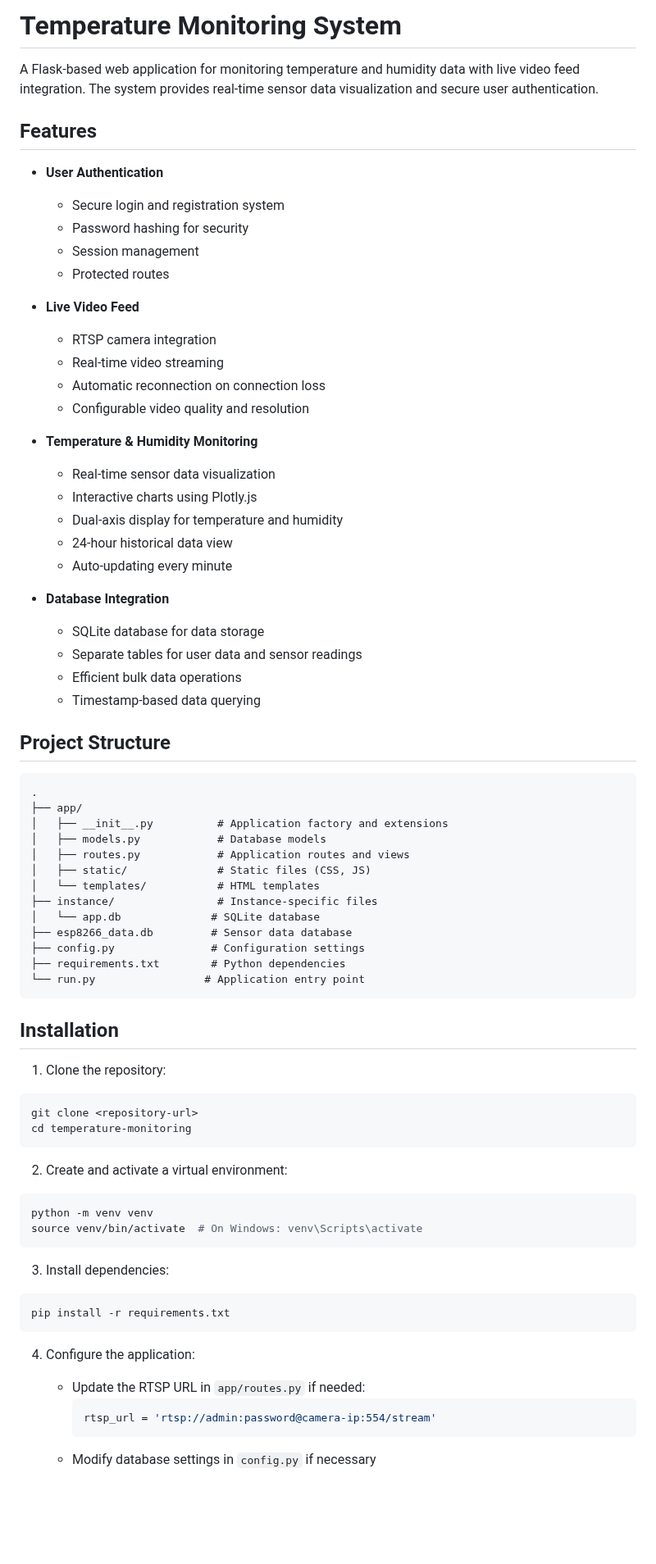
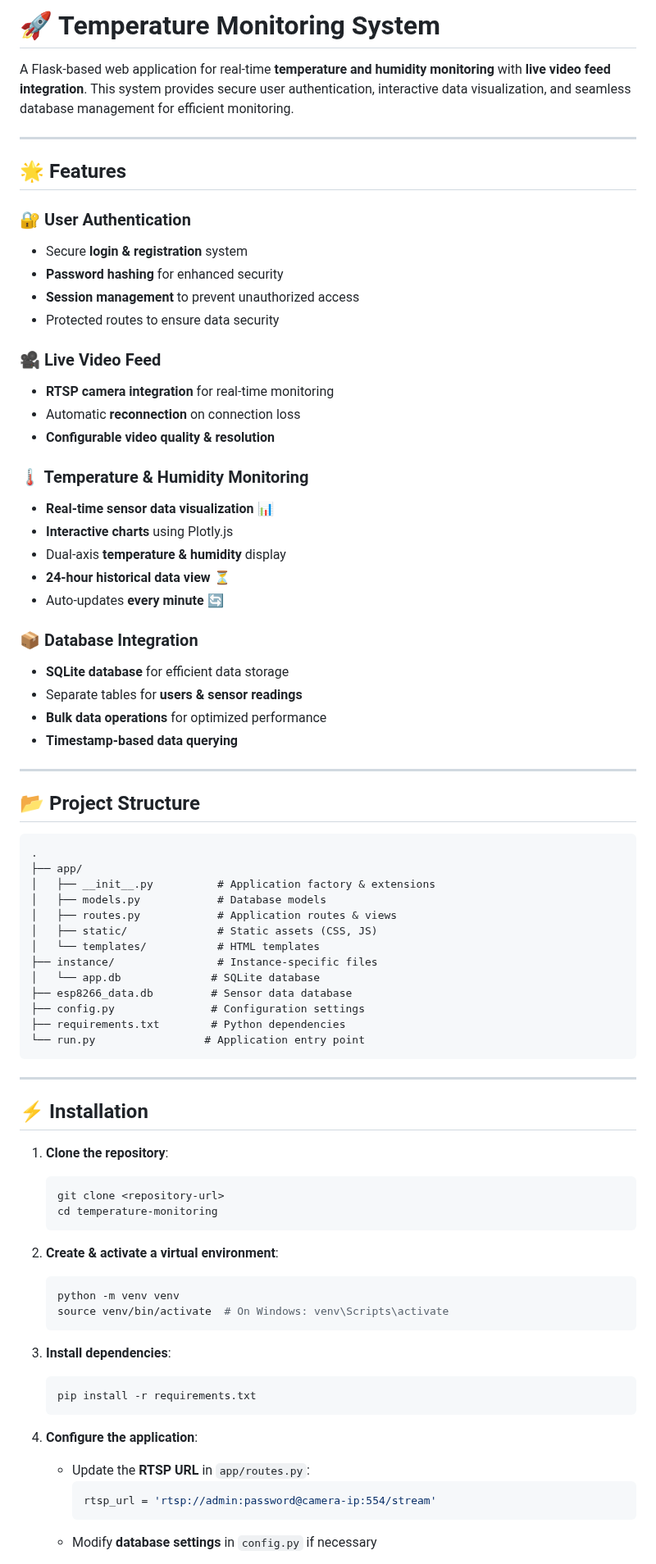
Before and after one commit to drkhanusa/temperature-monitoring, a Markdown page: README.md, the part around one of its changes. Shown at 82% size. Drawn GitHub-style; blank space fills up the shorter version.

````diff
--- a/README.md
+++ b/README.md
@@ -1,43 +1,46 @@
-# Temperature Monitoring System
+# 🚀 Temperature Monitoring System
 
-A Flask-based web application for monitoring temperature and humidity data with live video feed integration. The system provides real-time sensor data visualization and secure user authentication.
+A Flask-based web application for real-time **temperature and humidity monitoring** with **live video feed integration**. This system provides secure user authentication, interactive data visualization, and seamless database management for efficient monitoring.
 
-## Features
+---
 
-- **User Authentication**
-  - Secure login and registration system
-  - Password hashing for security
-  - Session management
-  - Protected routes
+## 🌟 Features
 
-- **Live Video Feed**
-  - RTSP camera integration
-  - Real-time video streaming
-  - Automatic reconnection on connection loss
-  - Configurable video quality and resolution
+### 🔐 User Authentication
+- Secure **login & registration** system
+- **Password hashing** for enhanced security
+- **Session management** to prevent unauthorized access
+- Protected routes to ensure data security
 
-- **Temperature & Humidity Monitoring**
-  - Real-time sensor data visualization
-  - Interactive charts using Plotly.js
-  - Dual-axis display for temperature and humidity
-  - 24-hour historical data view
-  - Auto-updating every minute
+### 🎥 Live Video Feed
+- **RTSP camera integration** for real-time monitoring
+- Automatic **reconnection** on connection loss
+- **Configurable video quality & resolution**
 
-- **Database Integration**
-  - SQLite database for data storage
-  - Separate tables for user data and sensor readings
-  - Efficient bulk data operations
-  - Timestamp-based data querying
+### 🌡️ Temperature & Humidity Monitoring
+- **Real-time sensor data visualization** 📊
+- **Interactive charts** using Plotly.js
+- Dual-axis **temperature & humidity** display
+- **24-hour historical data view** ⏳
+- Auto-updates **every minute** 🔄
 
-## Project Structure
+### 📦 Database Integration
+- **SQLite database** for efficient data storage
+- Separate tables for **users & sensor readings**
+- **Bulk data operations** for optimized performance
+- **Timestamp-based data querying**
+
+---
+
+## 📂 Project Structure
 
 ```
 .
 ├── app/
-│   ├── __init__.py          # Application factory and extensions
+│   ├── __init__.py          # Application factory & extensions
 │   ├── models.py            # Database models
-│   ├── routes.py            # Application routes and views
-│   ├── static/              # Static files (CSS, JS)
+│   ├── routes.py            # Application routes & views
+│   ├── static/              # Static assets (CSS, JS)
 │   └── templates/           # HTML templates
 ├── instance/                # Instance-specific files
 │   └── app.db              # SQLite database
@@ -47,29 +50,31 @@ A Flask-based web application for monitoring temperature and humidity data with
 └── run.py                 # Application entry point
 ```
 
-## Installation
+---
 
-1. Clone the repository:
-```bash
-git clone <repository-url>
-cd temperature-monitoring
-```
+## ⚡ Installation
 
-2. Create and activate a virtual environment:
-```bash
-python -m venv venv
-source venv/bin/activate  # On Windows: venv\Scripts\activate
-```
+1. **Clone the repository**:
+   ```bash
+   git clone <repository-url>
+   cd temperature-monitoring
+   ```
 
-3. Install dependencies:
-```bash
-pip install -r requirements.txt
-```
+2. **Create & activate a virtual environment**:
+   ```bash
+   python -m venv venv
+   source venv/bin/activate  # On Windows: venv\Scripts\activate
+   ```
 
-4. Configure the application:
-   - Update the RTSP URL in `app/routes.py` if needed:
+3. **Install dependencies**:
+   ```bash
+   pip install -r requirements.txt
+   ```
+
+4. **Configure the application**:
+   - Update the **RTSP URL** in `app/routes.py`:
      ```python
      rtsp_url = 'rtsp://admin:password@camera-ip:554/stream'
      ```
-   - Modify database settings in `config.py` if necessary
+   - Modify **database settings** in `config.py` if necessary
 
````
Also changed, not shown: other parts of README.md (+85 -65 lines).
